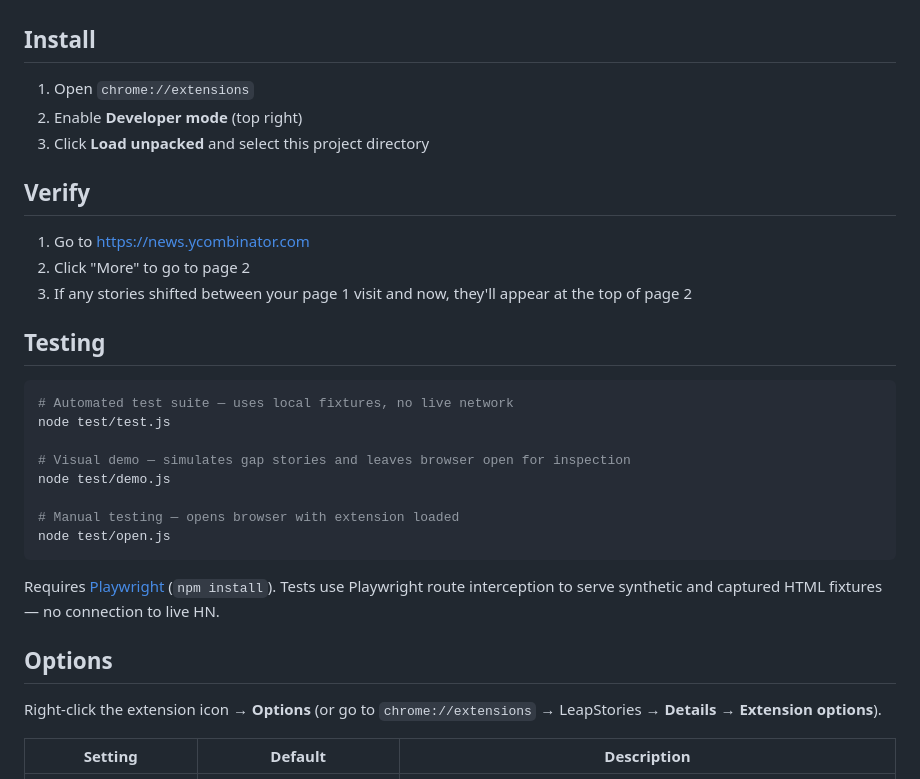
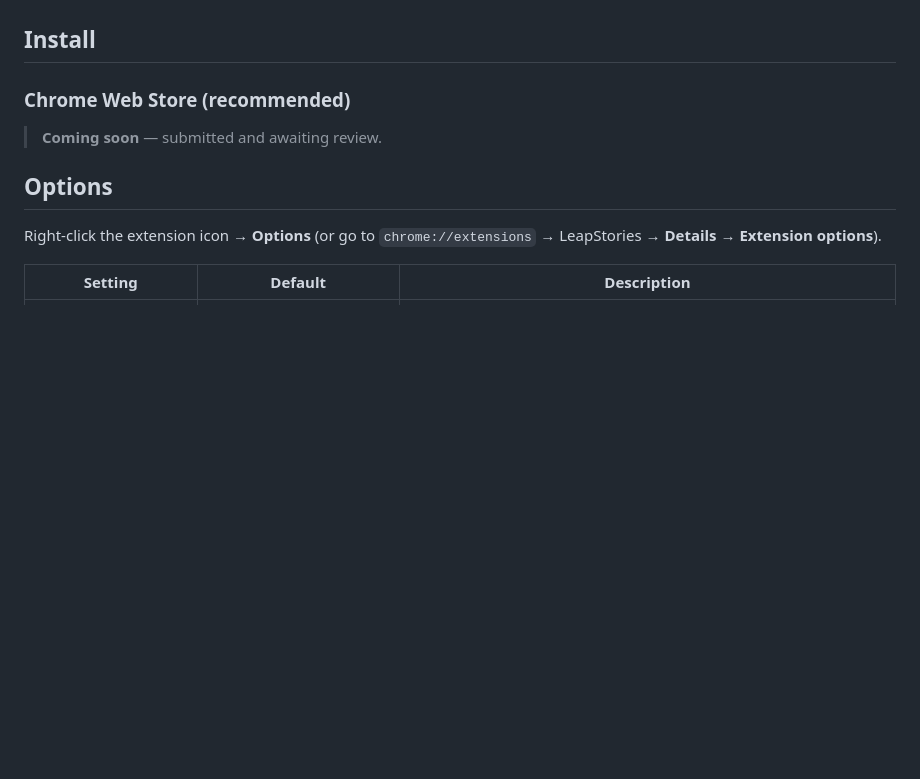
Before and after one commit to jconley88/leapstories, a Markdown page: README.md, the part around one of its changes. Rendered like a GitHub page; blank space fills up the shorter version.

````diff
--- a/README.md
+++ b/README.md
@@ -12,30 +14,13 @@ LeapStories records which stories you saw on each page. When you navigate to the
 
 ## Install
 
-1. Open `chrome://extensions`
-2. Enable **Developer mode** (top right)
-3. Click **Load unpacked** and select this project directory
+### Chrome Web Store (recommended)
 
-## Verify
+> **Coming soon** — submitted and awaiting review.
 
-1. Go to https://news.ycombinator.com
-2. Click "More" to go to page 2
-3. If any stories shifted between your page 1 visit and now, they'll appear at the top of page 2
-
-## Testing
-
-```bash
-# Automated test suite — uses local fixtures, no live network
-node test/test.js
-
-# Visual demo — simulates gap stories and leaves browser open for inspection
-node test/demo.js
-
-# Manual testing — opens browser with extension loaded
-node test/open.js
-```
-
-Requires [Playwright](https://playwright.dev/) (`npm install`). Tests use Playwright route interception to serve synthetic and captured HTML fixtures — no connection to live HN.
+<!--
+[Install from Chrome Web Store](https://chrome.google.com/webstore/detail/leapstories/EXTENSION_ID)
+-->
 
 ## Options
 
````
Also changed, not shown: other parts of README.md (+35 -0 lines), docs/PROMPT_HISTORY.md (+6 -0 lines), assets/official_chrome_screenshot_1280x800.png (added), assets/screenshot_orig.png (added), assets/screenshot_readme.png (added).
